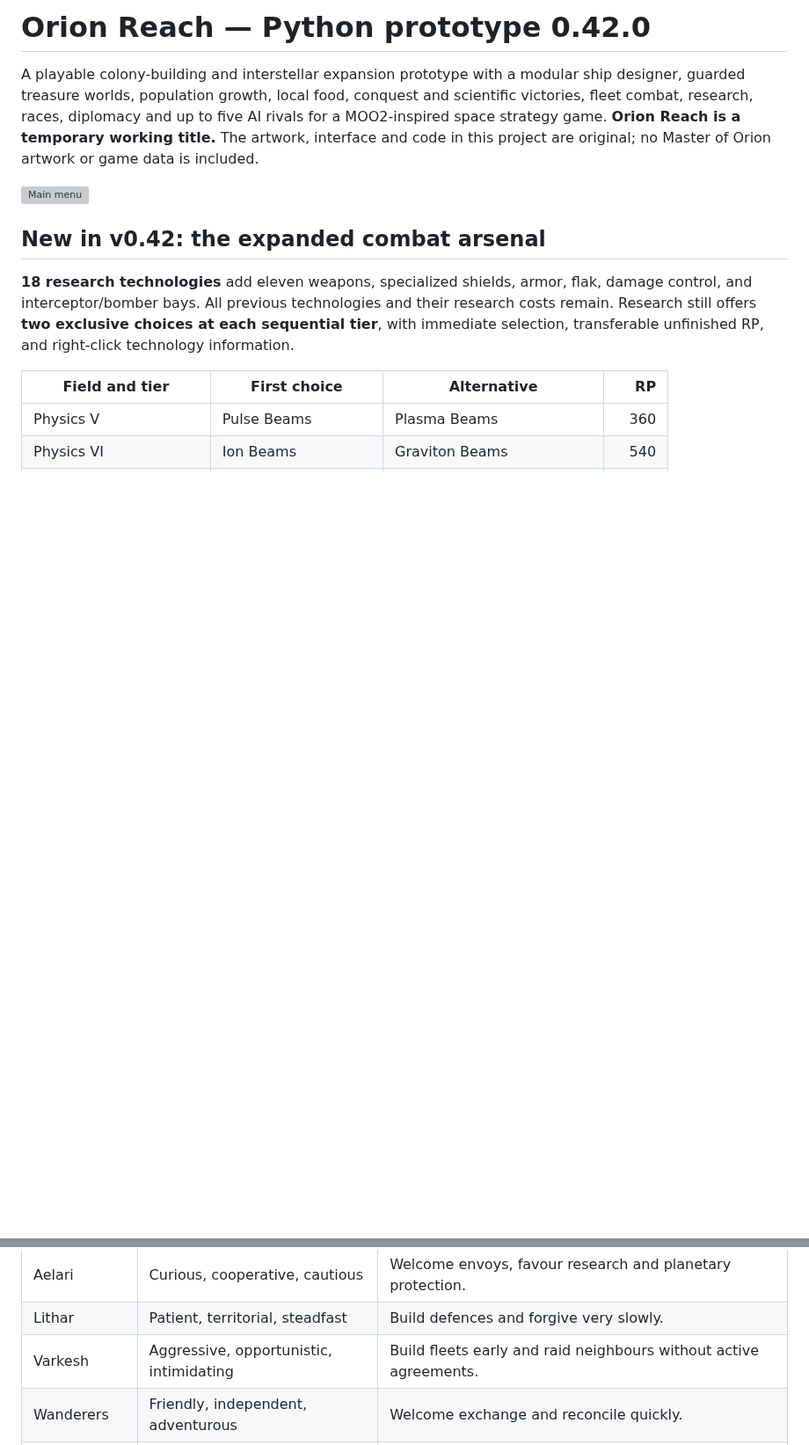
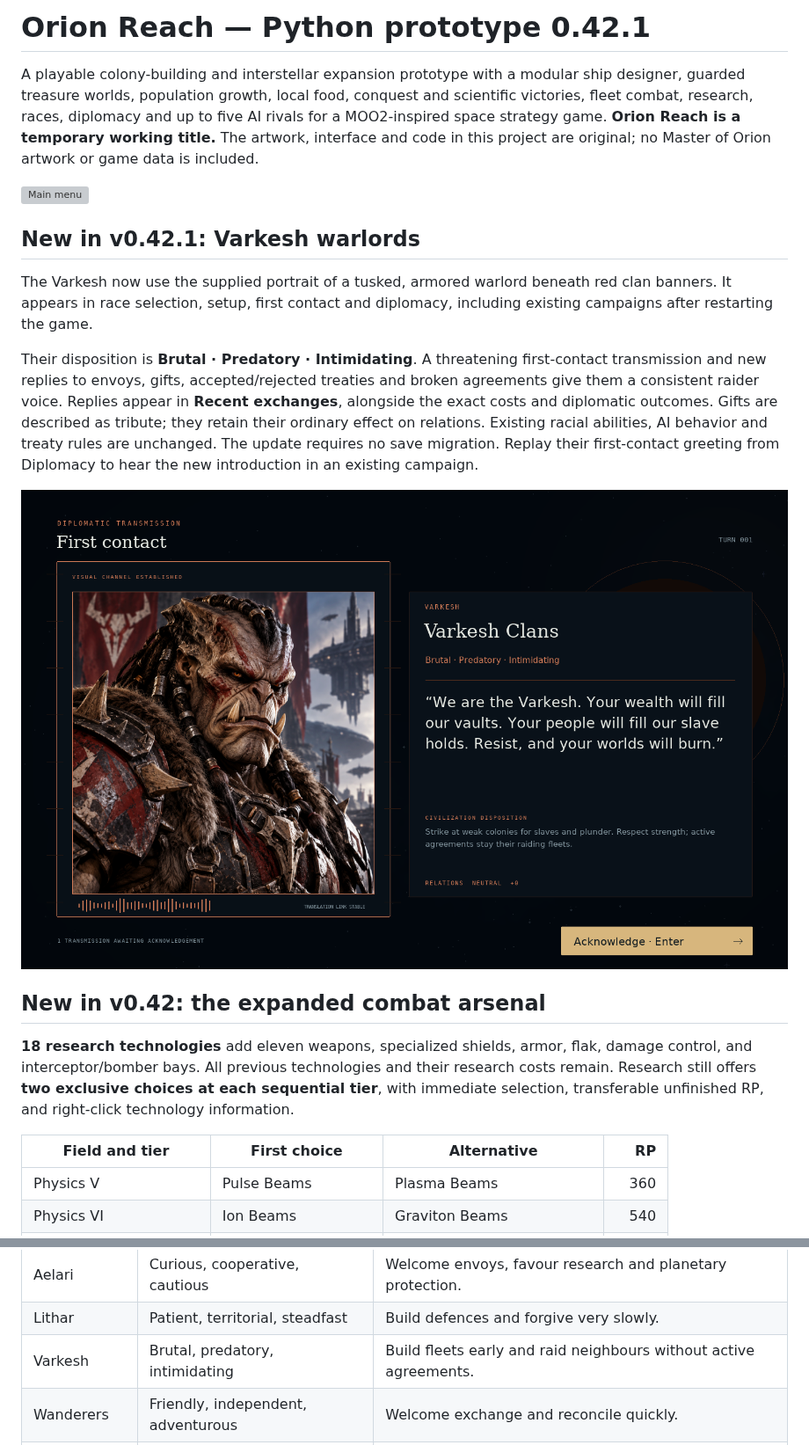
Before and after one commit to atlas-forge-games/orion-reach, a Markdown page: README.md, 2 parts joined by grey strips. Shown at 88% size. GitHub-like rendering; pictures changed too: screenshots/varkesh_warlord_contact.png (added); blank space fills up the shorter version; grey boxes are pictures that could not be loaded.

Commit message:
Give Varkesh a brutal warlord portrait and intimidating dialogue

```diff
--- a/README.md
+++ b/README.md
@@ -1,4 +1,4 @@
-# Orion Reach — Python prototype 0.42.0
+# Orion Reach — Python prototype 0.42.1
 
 A playable colony-building and interstellar expansion prototype with a modular ship designer, guarded treasure worlds, population growth, local food, conquest and scientific victories, fleet combat, research, races, diplomacy and up to five AI rivals for a
 MOO2-inspired space strategy game.
@@ -6,6 +6,23 @@ MOO2-inspired space strategy game.
 in this project are original; no Master of Orion artwork or game data is included.
 
 ![Main menu](screenshots/menu.png)
+
+## New in v0.42.1: Varkesh warlords
+
+The Varkesh now use the supplied portrait of a tusked, armored warlord beneath
+red clan banners. It appears in race selection, setup, first contact and
+diplomacy, including existing campaigns after restarting the game.
+
+Their disposition is **Brutal · Predatory · Intimidating**. A threatening
+first-contact transmission and new replies to envoys, gifts, accepted/rejected
+treaties and broken agreements give them a consistent raider voice. Replies
+appear in **Recent exchanges**, alongside the exact costs and diplomatic
+outcomes. Gifts are described as tribute; they retain their ordinary effect on
+relations. Existing racial abilities, AI behavior and treaty rules are unchanged.
+The update requires no save migration. Replay their first-contact greeting from
+Diplomacy to hear the new introduction in an existing campaign.
+
+![Varkesh first contact](screenshots/varkesh_warlord_contact.png)
 
 ## New in v0.42: the expanded combat arsenal
 
@@ -518,7 +535,7 @@ personality-adjusted effects before you commit the action.
 | Kharuun | Practical, honourable, reserved | Value reliable trade and remember damaged trust. |
 | Aelari | Curious, cooperative, cautious | Welcome envoys, favour research and planetary protection. |
 | Lithar | Patient, territorial, steadfast | Build defences and forgive very slowly. |
-| Varkesh | Aggressive, opportunistic, intimidating | Build fleets early and raid neighbours without active agreements. |
+| Varkesh | Brutal, predatory, intimidating | Build fleets early and raid neighbours without active agreements. |
 | Wanderers | Friendly, independent, adventurous | Welcome exchange and reconcile quickly. |
 | Xenonflora | Protective, communal, watchful | Fortify living communities and react strongly to broken agreements. |
 | Nexus | Calculating, unemotional, methodical | Value material exchange and assess favourable opportunities for conquest. |
```
Also changed, not shown: assets/portraits/README.md (+15 -4 lines), screenshots/varkesh_warlord_diplomacy.png (added), screenshots/varkesh_warlord_race.png (added), 6 other files.
